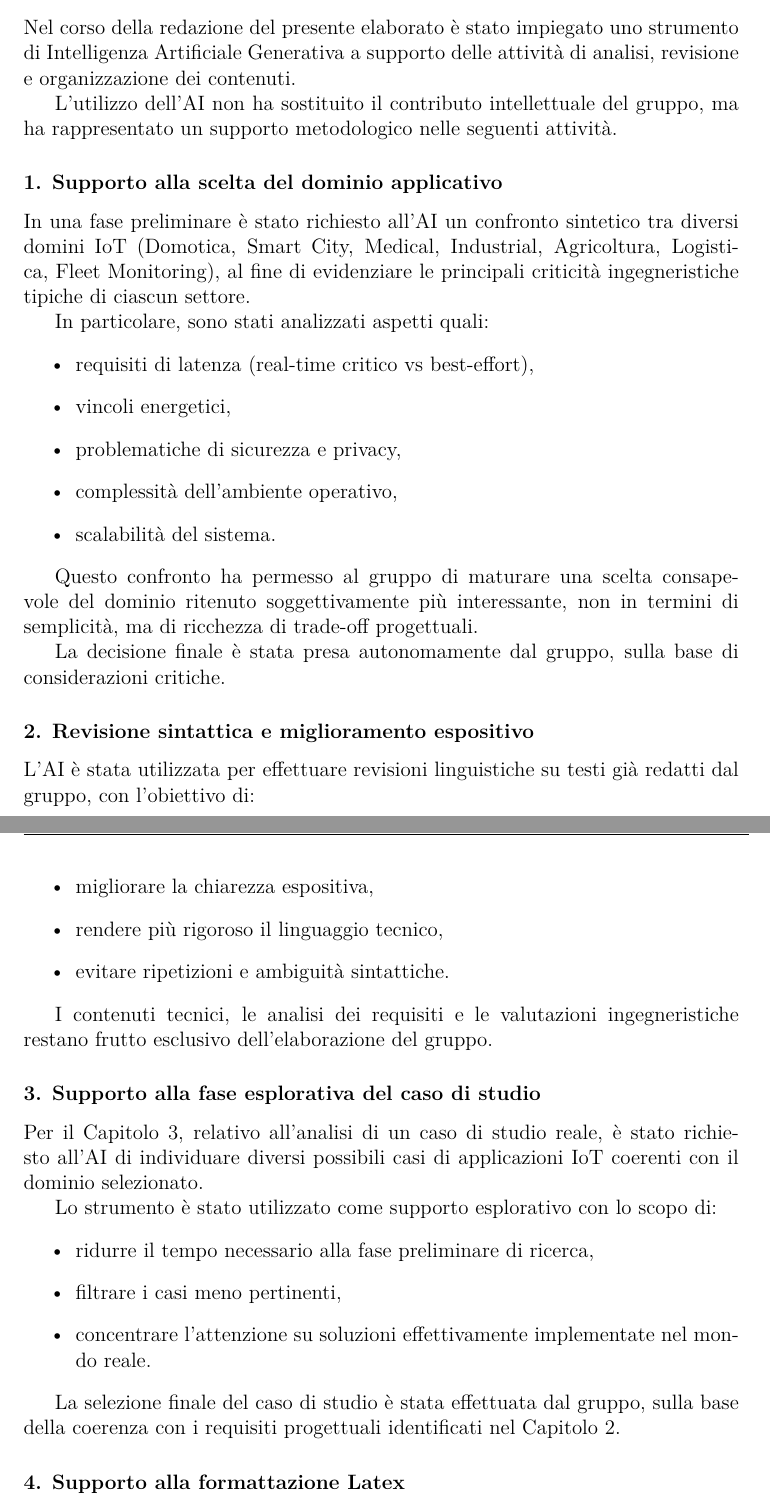
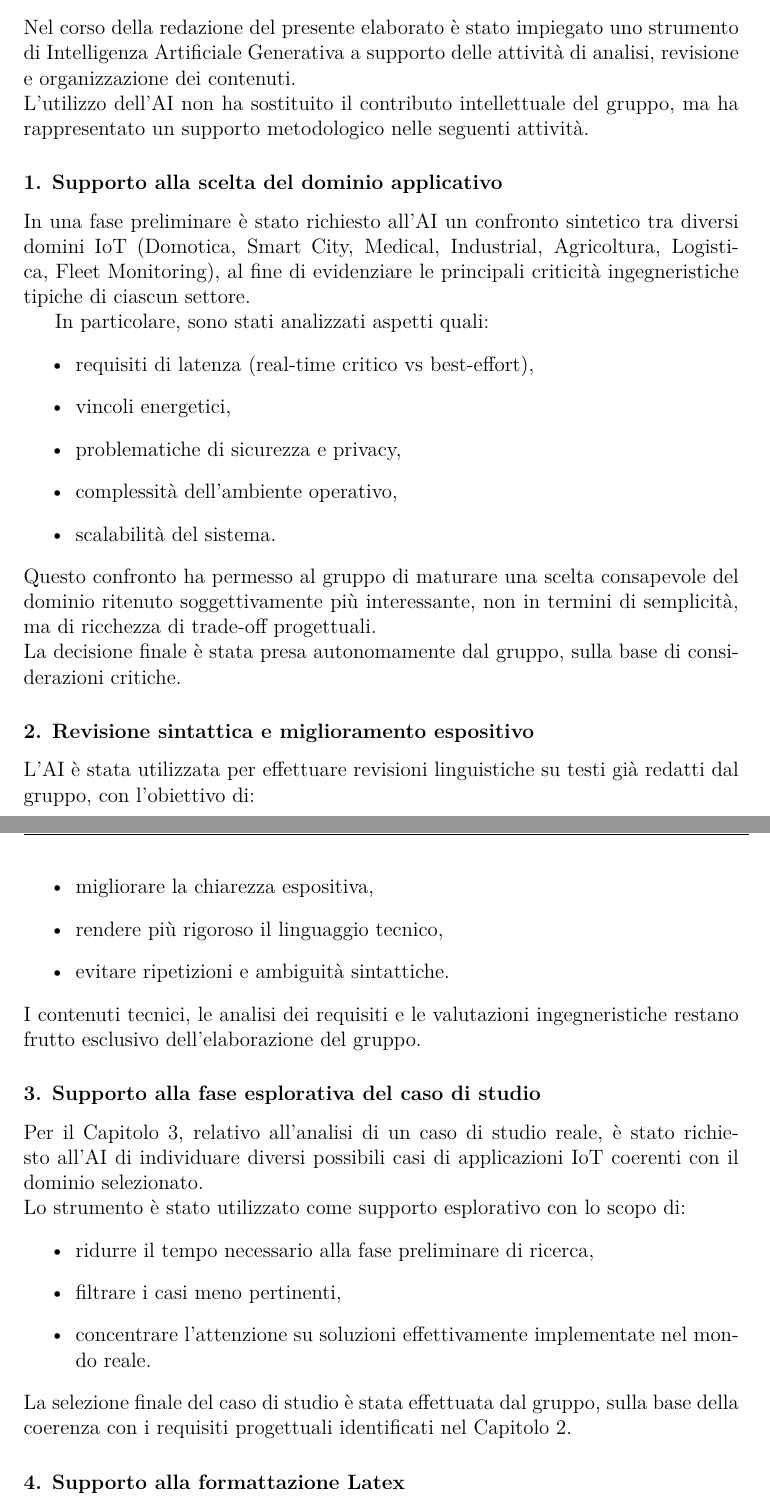
Before and after one commit to GabrieleImparato/IoTSystemDesignG4, a LaTeX document (Relazione/main.tex, which reads Relazione/capitolo5.tex): two parts of pages 18 and 19 of 20, joined at a grey line, cut so that both start at the same text. Compiled offline with XeLaTeX.

Commit message:
indenting

```diff
--- a/Relazione/capitolo5.tex
+++ b/Relazione/capitolo5.tex
@@ -3,7 +3,7 @@
 
 Nel corso della redazione del presente elaborato è stato impiegato uno strumento di Intelligenza Artificiale Generativa a supporto delle attività di analisi, revisione e organizzazione dei contenuti.
 
-L'utilizzo dell'AI non ha sostituito il contributo intellettuale del gruppo, ma ha rappresentato un supporto metodologico nelle seguenti attività.
+\noindent L'utilizzo dell'AI non ha sostituito il contributo intellettuale del gruppo, ma ha rappresentato un supporto metodologico nelle seguenti attività.
 
 \subsubsection*{1. Supporto alla scelta del dominio applicativo}
 
@@ -18,9 +18,9 @@ In particolare, sono stati analizzati aspetti quali:
     \item scalabilità del sistema.
 \end{itemize}
 
-Questo confronto ha permesso al gruppo di maturare una scelta consapevole del dominio ritenuto soggettivamente più interessante, non in termini di semplicità, ma di ricchezza di trade-off progettuali.
+\noindent Questo confronto ha permesso al gruppo di maturare una scelta consapevole del dominio ritenuto soggettivamente più interessante, non in termini di semplicità, ma di ricchezza di trade-off progettuali.
 
-La decisione finale è stata presa autonomamente dal gruppo, sulla base di considerazioni critiche.
+\noindent La decisione finale è stata presa autonomamente dal gruppo, sulla base di considerazioni critiche.
 
 \subsubsection*{2. Revisione sintattica e miglioramento espositivo}
 
@@ -31,20 +31,20 @@ L'AI è stata utilizzata per effettuare revisioni linguistiche su testi già red
     \item evitare ripetizioni e ambiguità sintattiche.
 \end{itemize}
 
-I contenuti tecnici, le analisi dei requisiti e le valutazioni ingegneristiche restano frutto esclusivo dell'elaborazione del gruppo.
+\noindent I contenuti tecnici, le analisi dei requisiti e le valutazioni ingegneristiche restano frutto esclusivo dell'elaborazione del gruppo.
 
 \subsubsection*{3. Supporto alla fase esplorativa del caso di studio}
 
 Per il Capitolo 3, relativo all'analisi di un caso di studio reale, è stato richiesto all'AI di individuare diversi possibili casi di applicazioni IoT coerenti con il dominio selezionato.
 
-Lo strumento è stato utilizzato come supporto esplorativo con lo scopo di:
+\noindent Lo strumento è stato utilizzato come supporto esplorativo con lo scopo di:
 \begin{itemize}
     \item ridurre il tempo necessario alla fase preliminare di ricerca,
     \item filtrare i casi meno pertinenti,
     \item concentrare l'attenzione su soluzioni effettivamente implementate nel mondo reale.
 \end{itemize}
 
-La selezione finale del caso di studio è stata effettuata dal gruppo, sulla base della coerenza con i requisiti progettuali identificati nel Capitolo 2.
+\noindent La selezione finale del caso di studio è stata effettuata dal gruppo, sulla base della coerenza con i requisiti progettuali identificati nel Capitolo 2.
 
 
 \subsubsection*{4. Supporto alla formattazione Latex}
```
